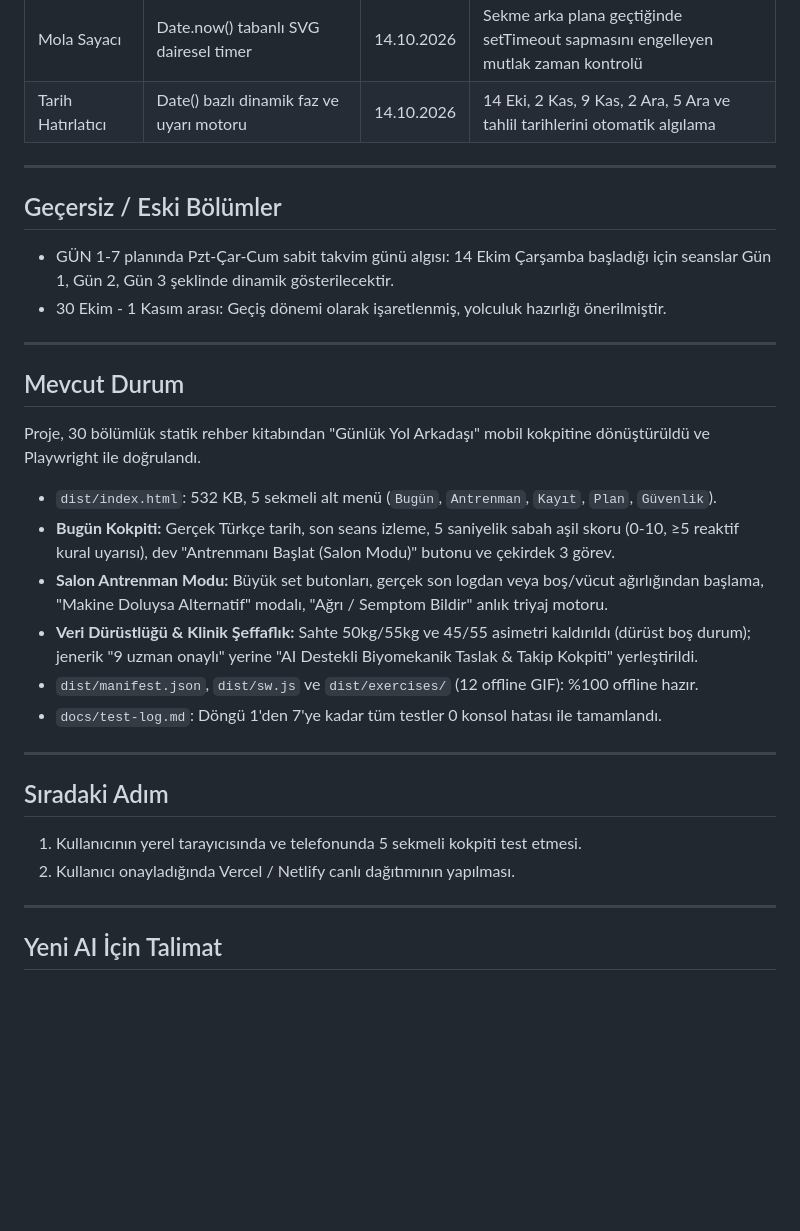
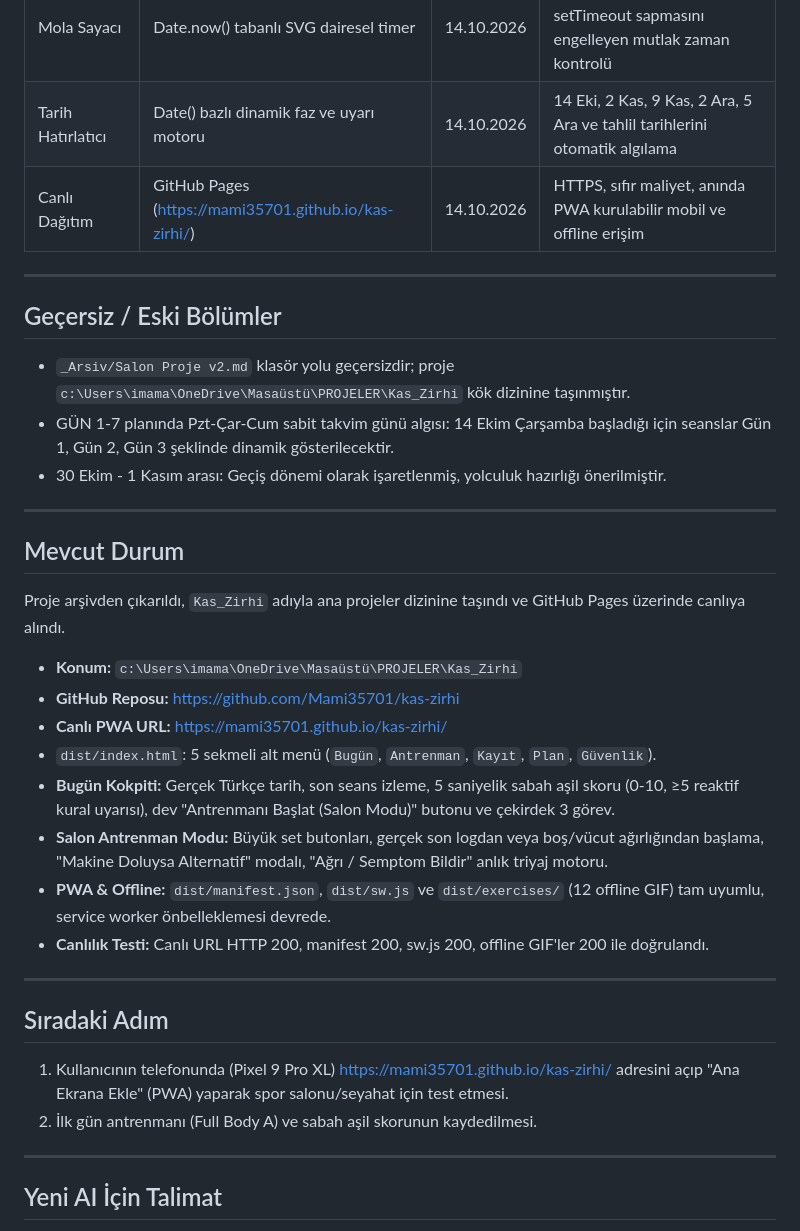
Before and after one commit to Mami35701/kas-zirhi, a Markdown page: CONTEXT.md, the part around the change. Rendered like a GitHub page; blank space fills up the shorter version.

```diff
--- a/CONTEXT.md
+++ b/CONTEXT.md
@@ -22,29 +22,33 @@
 | Grafikler | Pure Inline SVG | 14.10.2026 | Chart.js/D3 vb. olmadan hafif, vektörel, yazdırılabilir ilerleme grafikleri |
 | Mola Sayacı | Date.now() tabanlı SVG dairesel timer | 14.10.2026 | Sekme arka plana geçtiğinde setTimeout sapmasını engelleyen mutlak zaman kontrolü |
 | Tarih Hatırlatıcı | Date() bazlı dinamik faz ve uyarı motoru | 14.10.2026 | 14 Eki, 2 Kas, 9 Kas, 2 Ara, 5 Ara ve tahlil tarihlerini otomatik algılama |
+| Canlı Dağıtım | GitHub Pages (https://mami35701.github.io/kas-zirhi/) | 14.10.2026 | HTTPS, sıfır maliyet, anında PWA kurulabilir mobil ve offline erişim |
 
 ---
 
 ## Geçersiz / Eski Bölümler
+- `_Arsiv/Salon Proje v2.md` klasör yolu geçersizdir; proje `c:\Users\imama\OneDrive\Masaüstü\PROJELER\Kas_Zirhi` kök dizinine taşınmıştır.
 - GÜN 1-7 planında Pzt-Çar-Cum sabit takvim günü algısı: 14 Ekim Çarşamba başladığı için seanslar Gün 1, Gün 2, Gün 3 şeklinde dinamik gösterilecektir.
 - 30 Ekim - 1 Kasım arası: Geçiş dönemi olarak işaretlenmiş, yolculuk hazırlığı önerilmiştir.
 
 ---
 
 ## Mevcut Durum
-Proje, 30 bölümlük statik rehber kitabından "Günlük Yol Arkadaşı" mobil kokpitine dönüştürüldü ve Playwright ile doğrulandı.
-- `dist/index.html`: 532 KB, 5 sekmeli alt menü (`Bugün`, `Antrenman`, `Kayıt`, `Plan`, `Güvenlik`).
+Proje arşivden çıkarıldı, `Kas_Zirhi` adıyla ana projeler dizinine taşındı ve GitHub Pages üzerinde canlıya alındı.
+- **Konum:** `c:\Users\imama\OneDrive\Masaüstü\PROJELER\Kas_Zirhi`
+- **GitHub Reposu:** https://github.com/Mami35701/kas-zirhi
+- **Canlı PWA URL:** https://mami35701.github.io/kas-zirhi/
+- `dist/index.html`: 5 sekmeli alt menü (`Bugün`, `Antrenman`, `Kayıt`, `Plan`, `Güvenlik`).
 - **Bugün Kokpiti:** Gerçek Türkçe tarih, son seans izleme, 5 saniyelik sabah aşil skoru (0-10, ≥5 reaktif kural uyarısı), dev "Antrenmanı Başlat (Salon Modu)" butonu ve çekirdek 3 görev.
 - **Salon Antrenman Modu:** Büyük set butonları, gerçek son logdan veya boş/vücut ağırlığından başlama, "Makine Doluysa Alternatif" modalı, "Ağrı / Semptom Bildir" anlık triyaj motoru.
-- **Veri Dürüstlüğü & Klinik Şeffaflık:** Sahte 50kg/55kg ve 45/55 asimetri kaldırıldı (dürüst boş durum); jenerik "9 uzman onaylı" yerine "AI Destekli Biyomekanik Taslak & Takip Kokpiti" yerleştirildi.
-- `dist/manifest.json`, `dist/sw.js` ve `dist/exercises/` (12 offline GIF): %100 offline hazır.
-- `docs/test-log.md`: Döngü 1'den 7'ye kadar tüm testler 0 konsol hatası ile tamamlandı.
+- **PWA & Offline:** `dist/manifest.json`, `dist/sw.js` ve `dist/exercises/` (12 offline GIF) tam uyumlu, service worker önbelleklemesi devrede.
+- **Canlılık Testi:** Canlı URL HTTP 200, manifest 200, sw.js 200, offline GIF'ler 200 ile doğrulandı.
 
 ---
 
 ## Sıradaki Adım
-1. Kullanıcının yerel tarayıcısında ve telefonunda 5 sekmeli kokpiti test etmesi.
-2. Kullanıcı onayladığında Vercel / Netlify canlı dağıtımının yapılması.
+1. Kullanıcının telefonunda (Pixel 9 Pro XL) https://mami35701.github.io/kas-zirhi/ adresini açıp "Ana Ekrana Ekle" (PWA) yaparak spor salonu/seyahat için test etmesi.
+2. İlk gün antrenmanı (Full Body A) ve sabah aşil skorunun kaydedilmesi.
 
 
 ---
```
Also changed, not shown: Task.md (+9 -0 lines).
